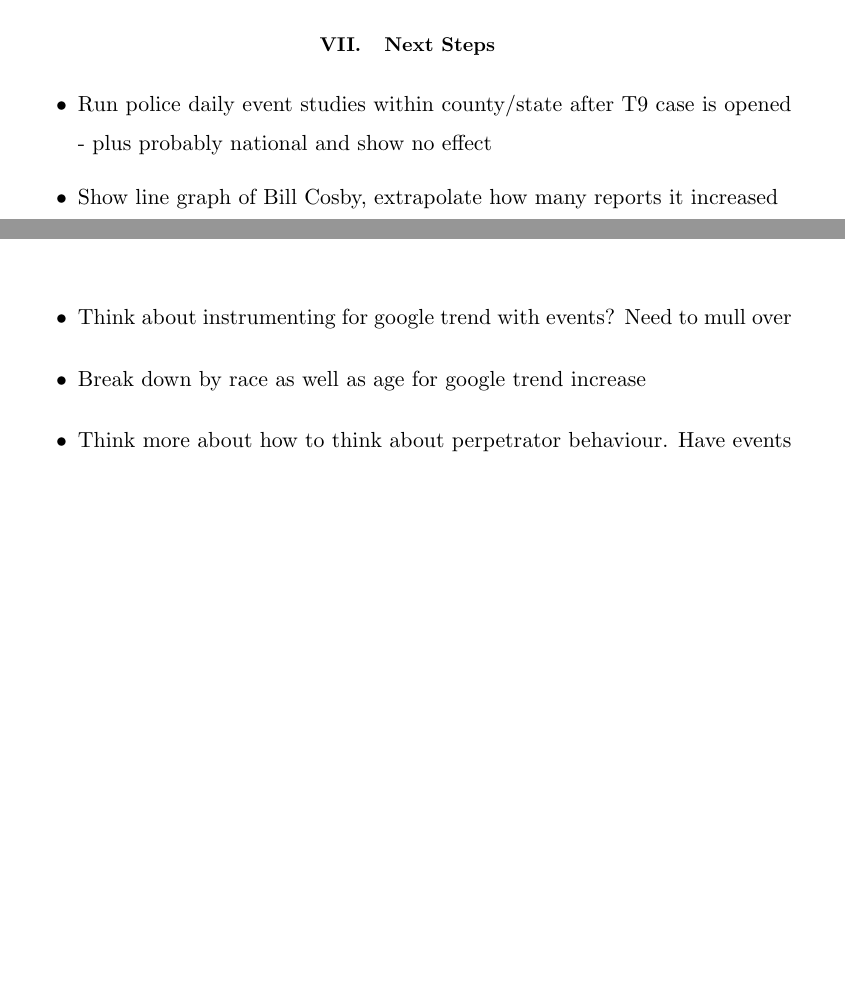
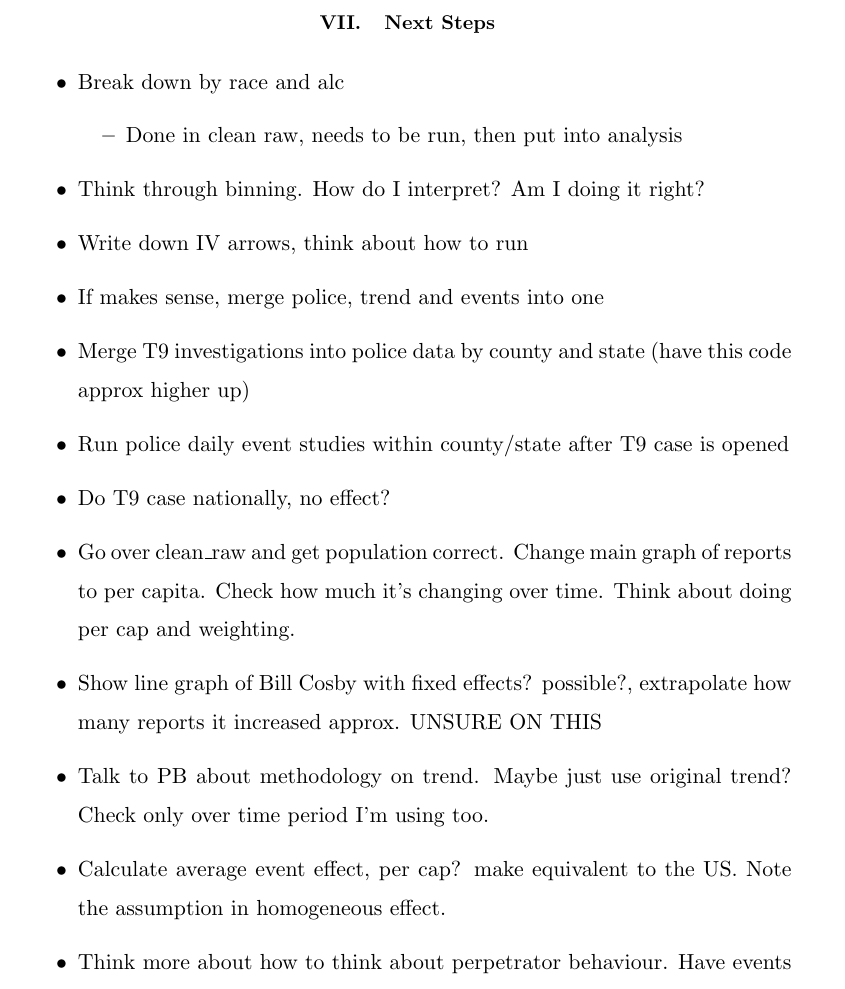
Before and after one commit to harryelworthy/Thesis, a LaTeX thesis (thesis.tex): two parts of pages 15 and 16 of 21 before the commit and part of page 18 of 22 after it, the two joined at a grey line, cut so that both start at the same text, the shorter picture padded with empty space. Compiled offline with pdfLaTeX.

Commit message:
Updates from Overleaf

```diff
--- a/thesis.tex
+++ b/thesis.tex
@@ -295,11 +296,20 @@ TBD
 \section{Next Steps}
 
 \begin{itemize}
-    \item Run police daily event studies within county/state after T9 case is opened - plus probably national and show no effect
-    \item Show line graph of Bill Cosby, extrapolate how many reports it increased
-    \item Same for average event effect, calculate more exactly
-    \item Think about instrumenting for google trend with events? Need to mull over
-    \item Break down by race as well as age for google trend increase
+    \item Break down by race and alc
+    \begin{itemize}
+        \item Done in clean raw, needs to be run, then put into analysis
+    \end{itemize}
+    \item Think through binning. How do I interpret? Am I doing it right?
+    \item Write down IV arrows, think about how to run
+    \item If makes sense, merge police, trend and events into one
+    \item Merge T9 investigations into police data by county and state (have this code approx higher up)
+    \item Run police daily event studies within county/state after T9 case is opened
+    \item Do T9 case nationally, no effect?
+    \item Go over clean\_raw and get population correct. Change main graph of reports to per capita. Check how much it's changing over time. Think about doing per cap and weighting.
+    \item Show line graph of Bill Cosby with fixed effects? possible?, extrapolate how many reports it increased approx. UNSURE ON THIS
+    \item Talk to PB about methodology on trend. Maybe just use original trend? Check only over time period I'm using too.
+    \item Calculate average event effect, per cap? make equivalent to the US. Note the assumption in homogeneous effect.
     \item Think more about how to think about perpetrator behaviour. Have events by incident date, think there should be some way to look at this (although probably too noisy to get good results). At least outline how it would be useful for future work. This is most interesting stuff
     \item Obviously write a whole lot more of every section
     \item Think about log forms
```
Also changed, not shown: thesis.tex (15 more changed lines).
